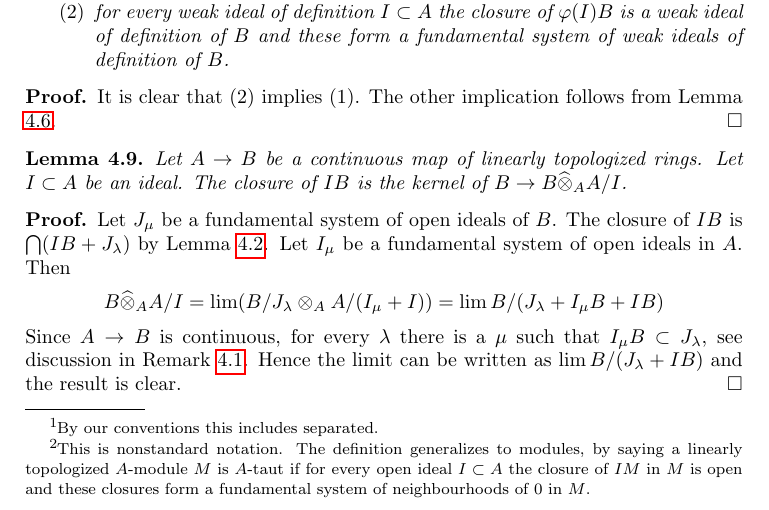
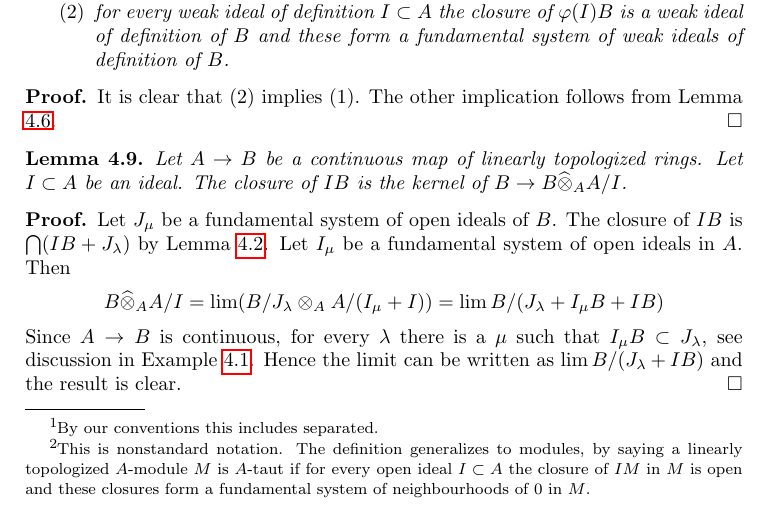
Before and after one commit to stacks/stacks-project, a LaTeX document (formal-spaces.tex): part of page 10 of 43, cut so that both start at the same text. Compiled offline with pdfLaTeX.

Commit message:
Fix references

```diff
--- a/formal-spaces.tex
+++ b/formal-spaces.tex
@@ -870,7 +870,7 @@ B \widehat\otimes_A A/I = \lim (B/J_\lambda \otimes_A A/(I_\mu + I)) =
 $$
 Since $A \to B$ is continuous, for every $\lambda$ there
 is a $\mu$ such that $I_\mu B \subset J_\lambda$, see discussion in
-Remark \ref{example-what-does-it-mean}. Hence the limit
+Example \ref{example-what-does-it-mean}. Hence the limit
 can be written as $\lim B/(J_\lambda + IB)$ and the result is clear.
 \end{proof}
 
```
Also changed, not shown: formal-spaces.tex (3 more changed lines).
